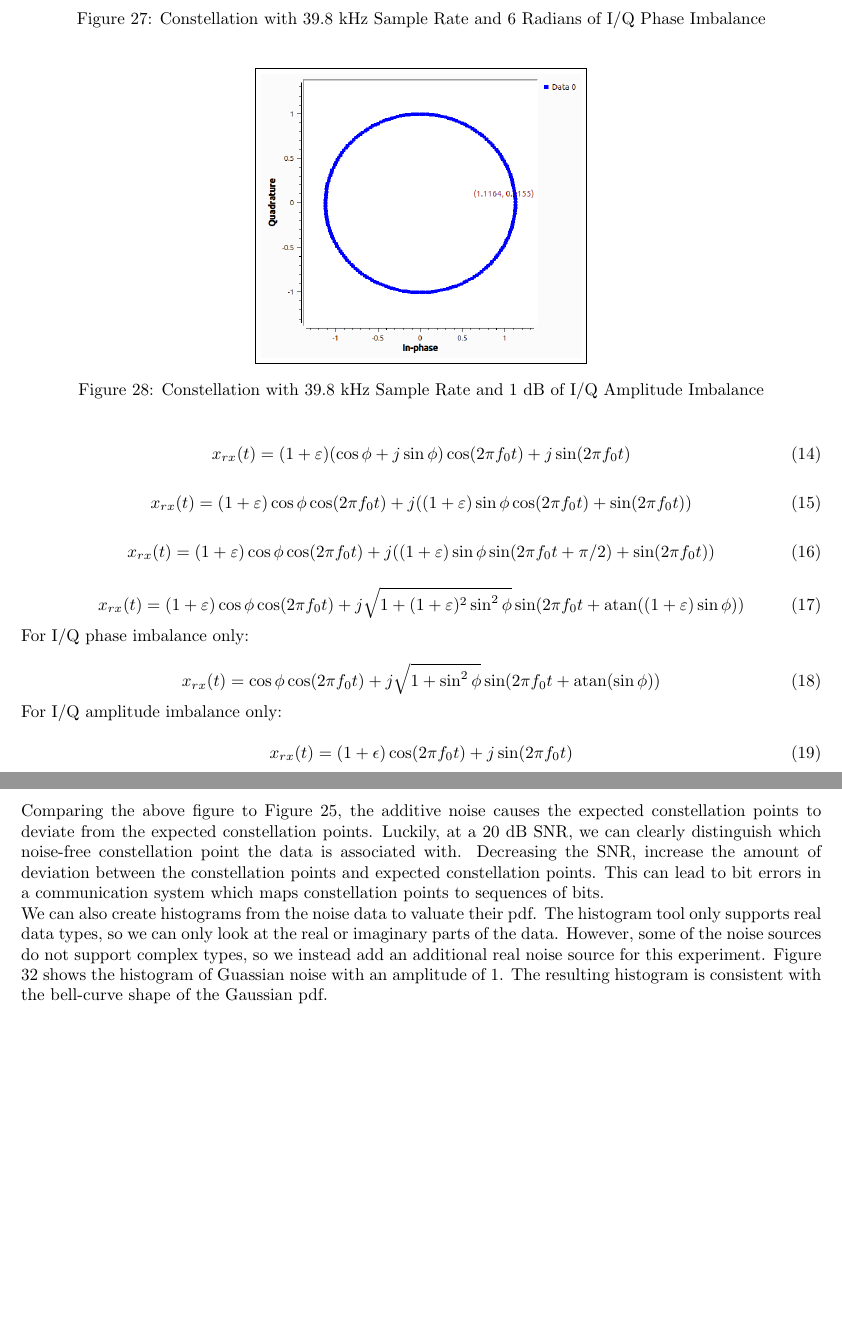
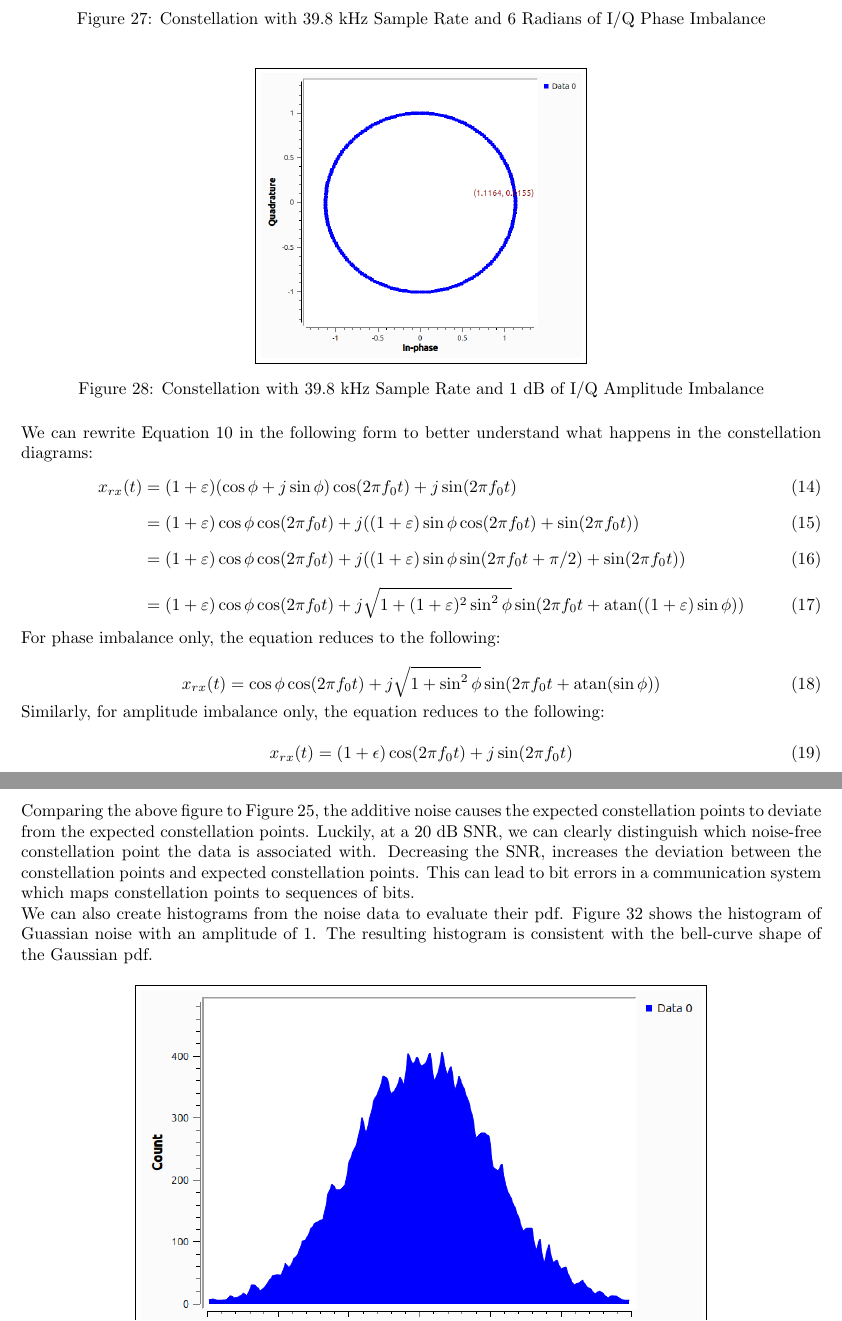
Before and after one commit to osowatzke/ECE_531_Labs, a LaTeX document (1/lab_report.tex): two parts of pages 17 and 19 of 23 before the commit and two parts of pages 17 and 19 of 22 after it, joined at a grey line, cut so that both start at the same text, the shorter picture padded with empty space. Compiled offline with pdfLaTeX.

Commit message:
Cleaned up the noise analysis section

```diff
--- a/1/lab_report.tex
+++ b/1/lab_report.tex
@@ -394,31 +394,24 @@ For a sinusoid, we further note that the constellation points are evenly spaced
 	\label{fig::iq_imbalance_1_mag_0_phase_39p8k_samp_rate_const}
 \end{figure}
 
-\begin{equation}
-	x_{rx}(t) = (1+\varepsilon)(\cos\phi + j\sin\phi)\cos(2{\pi}f_0t) + j\sin(2{\pi}f_0t)
-\end{equation}
+We can rewrite Equation \ref{eq::rx_signal_iq_imbalance} in the following form to better understand what happens in the constellation diagrams:
+\begin{align}
+	x_{rx}(t) &= (1+\varepsilon)(\cos\phi + j\sin\phi)\cos(2{\pi}f_0t) + j\sin(2{\pi}f_0t) \\[6 pt]
+	&= (1+\varepsilon)\cos\phi\cos(2{\pi}f_0t) + j((1+\varepsilon)\sin\phi\cos(2{\pi}f_0t) + \sin(2{\pi}f_0t)) \\[6 pt]
+	&= (1+\varepsilon)\cos\phi\cos(2{\pi}f_0t) + j((1+\varepsilon)\sin\phi\sin(2{\pi}f_0t + \pi/2) + \sin(2{\pi}f_0t)) \\[6 pt]
+	&= (1+\varepsilon)\cos\phi\cos(2{\pi}f_0t) + j\sqrt{1+(1+\varepsilon)^2\sin^2\phi}\sin(2{\pi}f_0t + \text{atan}((1+\varepsilon)\sin\phi))
+\end{align}
 
-\begin{equation}
-	x_{rx}(t) = (1+\varepsilon)\cos\phi\cos(2{\pi}f_0t) + j((1+\varepsilon)\sin\phi\cos(2{\pi}f_0t) + \sin(2{\pi}f_0t))
-\end{equation}
-
-\begin{equation}
-	x_{rx}(t) = (1+\varepsilon)\cos\phi\cos(2{\pi}f_0t) + j((1+\varepsilon)\sin\phi\sin(2{\pi}f_0t + \pi/2) + \sin(2{\pi}f_0t))
-\end{equation}
-
-\begin{equation}
-	x_{rx}(t) = (1+\varepsilon)\cos\phi\cos(2{\pi}f_0t) + j\sqrt{1+(1+\varepsilon)^2\sin^2\phi}\sin(2{\pi}f_0t + \text{atan}((1+\varepsilon)\sin\phi))
-\end{equation}
-
-For I/Q phase imbalance only:
+For phase imbalance only, the equation reduces to the following:
 
 \begin{equation}
 	x_{rx}(t) = \cos\phi\cos(2{\pi}f_0t) + j\sqrt{1+\sin^2\phi}\sin(2{\pi}f_0t + \text{atan}(\sin\phi)) \label{eq::received_signal_phase_imbalance}
 \end{equation}
 
-For I/Q amplitude imbalance only:
+Similarly, for amplitude imbalance only, the equation reduces to the following:
 
 \begin{equation}
 	x_{rx}(t) = (1+\epsilon)\cos(2{\pi}f_0t) + j\sin(2{\pi}f_0t)
+\label{eq::received_signal_amplitude_imbalance}
 \end{equation}
 
@@ -452,9 +443,9 @@ Comparing the above figure to Figure \ref{fig::sampling_rates_freq_domain_10k_sa
 	\label{fig::noise_constellation_20dB_snr}
 \end{figure}
 
-Comparing the above figure to Figure \ref{fig::iq_imbalance_0_mag_0_phase_10k_samp_rate_const}, the additive noise causes the expected constellation points to deviate from the expected constellation points. Luckily, at a 20 dB SNR, we can clearly distinguish which noise-free constellation point the data is associated with. Decreasing the SNR, increase the amount of deviation between the constellation points and expected constellation points. This can lead to bit errors in a communication system which maps constellation points to sequences of bits.
+Comparing the above figure to Figure \ref{fig::iq_imbalance_0_mag_0_phase_10k_samp_rate_const}, the additive noise causes the expected constellation points to deviate from the expected constellation points. Luckily, at a 20 dB SNR, we can clearly distinguish which noise-free constellation point the data is associated with. Decreasing the SNR, increases the deviation between the constellation points and expected constellation points. This can lead to bit errors in a communication system which maps constellation points to sequences of bits.
 
-We can also create histograms from the noise data to valuate their pdf. The histogram tool only supports real data types, so we can only look at the real or imaginary parts of the data. However, some of the noise sources do not support complex types, so we instead add an additional real noise source for this experiment. Figure \ref{fig::gaussian_noise_histogram} shows the histogram of Guassian noise with an amplitude of 1. The resulting histogram is consistent with the bell-curve shape of the Gaussian pdf.
+We can also create histograms from the noise data to evaluate their pdf. Figure \ref{fig::gaussian_noise_histogram} shows the histogram of Guassian noise with an amplitude of 1. The resulting histogram is consistent with the bell-curve shape of the Gaussian pdf.
 
 \begin{figure}[H]
 	\centerline{\fbox{\includegraphics[width=0.7\textwidth]{gaussian_noise_histogram.png}}}
```
Also changed, not shown: 1/lab_report.tex (12 more changed lines).
